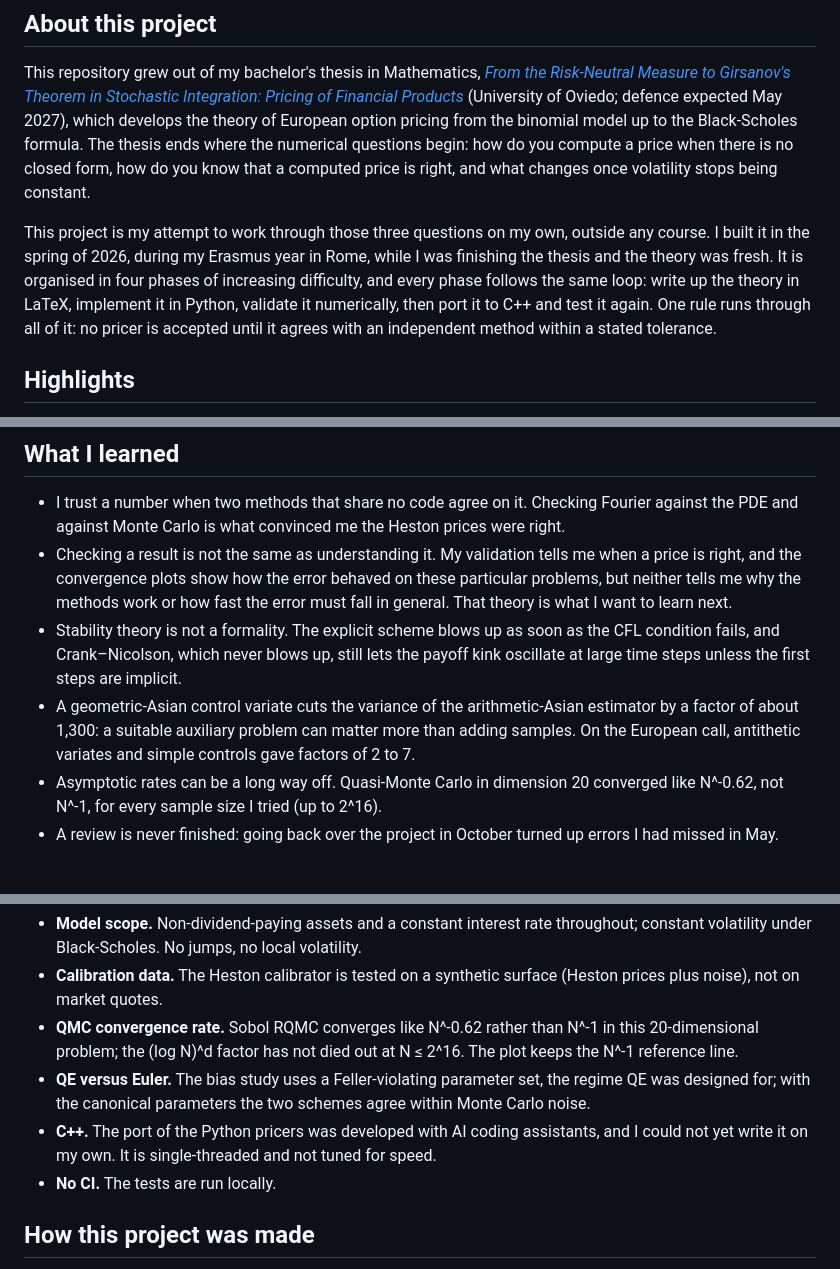
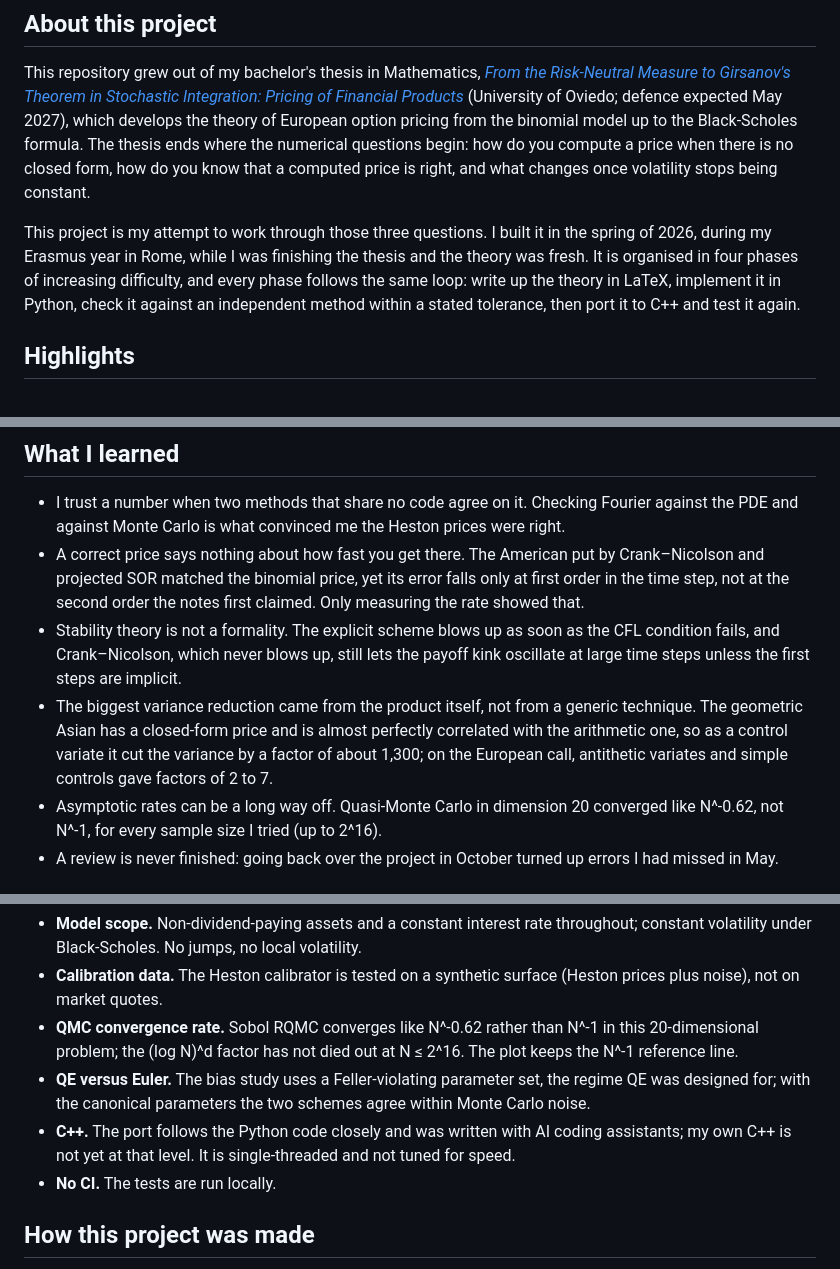
Before and after one commit to indexxxxbraker/quant-finance-portfolio, a Markdown page: README.md, 3 parts joined by grey strips. GitHub-like rendering.

Commit message:
README: reword a few lines in About, What I learned and Limitations

```diff
--- a/README.md
+++ b/README.md
@@ -18,7 +18,7 @@ Numerical methods for derivative pricing — closed-form formulas, Monte Carlo,
 
 This repository grew out of my bachelor's thesis in Mathematics, [*From the Risk-Neutral Measure to Girsanov's Theorem in Stochastic Integration: Pricing of Financial Products*](https://github.com/indexxxxbraker/option-pricing-via-martingales) (University of Oviedo; defence expected May 2027), which develops the theory of European option pricing from the binomial model up to the Black-Scholes formula. The thesis ends where the numerical questions begin: how do you compute a price when there is no closed form, how do you know that a computed price is right, and what changes once volatility stops being constant.
 
-This project is my attempt to work through those three questions on my own, outside any course. I built it in the spring of 2026, during my Erasmus year in Rome, while I was finishing the thesis and the theory was fresh. It is organised in four phases of increasing difficulty, and every phase follows the same loop: write up the theory in LaTeX, implement it in Python, validate it numerically, then port it to C++ and test it again. One rule runs through all of it: no pricer is accepted until it agrees with an independent method within a stated tolerance.
+This project is my attempt to work through those three questions. I built it in the spring of 2026, during my Erasmus year in Rome, while I was finishing the thesis and the theory was fresh. It is organised in four phases of increasing difficulty, and every phase follows the same loop: write up the theory in LaTeX, implement it in Python, check it against an independent method within a stated tolerance, then port it to C++ and test it again.
 
 ## Highlights
 
@@ -92,9 +92,9 @@ More output is under [`python/results/`](python/results/): the ADI convergence s
 ## What I learned
 
 - I trust a number when two methods that share no code agree on it. Checking Fourier against the PDE and against Monte Carlo is what convinced me the Heston prices were right.
-- Checking a result is not the same as understanding it. My validation tells me when a price is right, and the convergence plots show how the error behaved on these particular problems, but neither tells me why the methods work or how fast the error must fall in general. That theory is what I want to learn next.
+- A correct price says nothing about how fast you get there. The American put by Crank–Nicolson and projected SOR matched the binomial price, yet its error falls only at first order in the time step, not at the second order the notes first claimed. Only measuring the rate showed that.
 - Stability theory is not a formality. The explicit scheme blows up as soon as the CFL condition fails, and Crank–Nicolson, which never blows up, still lets the payoff kink oscillate at large time steps unless the first steps are implicit.
-- A geometric-Asian control variate cuts the variance of the arithmetic-Asian estimator by a factor of about 1,300: a suitable auxiliary problem can matter more than adding samples. On the European call, antithetic variates and simple controls gave factors of 2 to 7.
+- The biggest variance reduction came from the product itself, not from a generic technique. The geometric Asian has a closed-form price and is almost perfectly correlated with the arithmetic one, so as a control variate it cut the variance by a factor of about 1,300; on the European call, antithetic variates and simple controls gave factors of 2 to 7.
 - Asymptotic rates can be a long way off. Quasi-Monte Carlo in dimension 20 converged like N^-0.62, not N^-1, for every sample size I tried (up to 2^16).
 - A review is never finished: going back over the project in October turned up errors I had missed in May.
 
@@ -104,7 +104,7 @@ More output is under [`python/results/`](python/results/): the ADI convergence s
 - **Calibration data.** The Heston calibrator is tested on a synthetic surface (Heston prices plus noise), not on market quotes.
 - **QMC convergence rate.** Sobol RQMC converges like N^-0.62 rather than N^-1 in this 20-dimensional problem; the (log N)^d factor has not died out at N ≤ 2^16. The plot keeps the N^-1 reference line.
 - **QE versus Euler.** The bias study uses a Feller-violating parameter set, the regime QE was designed for; with the canonical parameters the two schemes agree within Monte Carlo noise.
-- **C++.** The port of the Python pricers was developed with AI coding assistants, and I could not yet write it on my own. It is single-threaded and not tuned for speed.
+- **C++.** The port follows the Python code closely and was written with AI coding assistants; my own C++ is not yet at that level. It is single-threaded and not tuned for speed.
 - **No CI.** The tests are run locally.
 
 ## How this project was made
```
